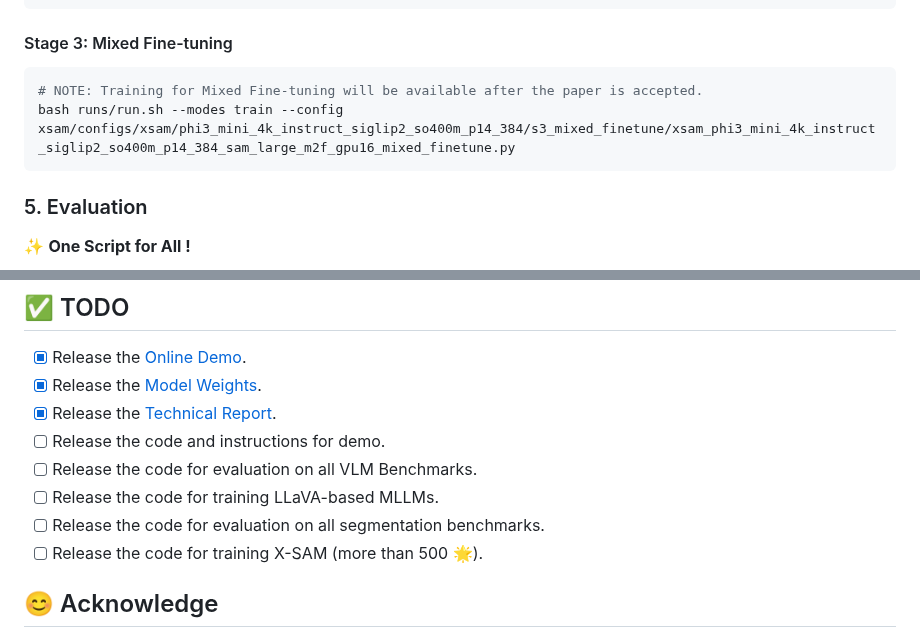
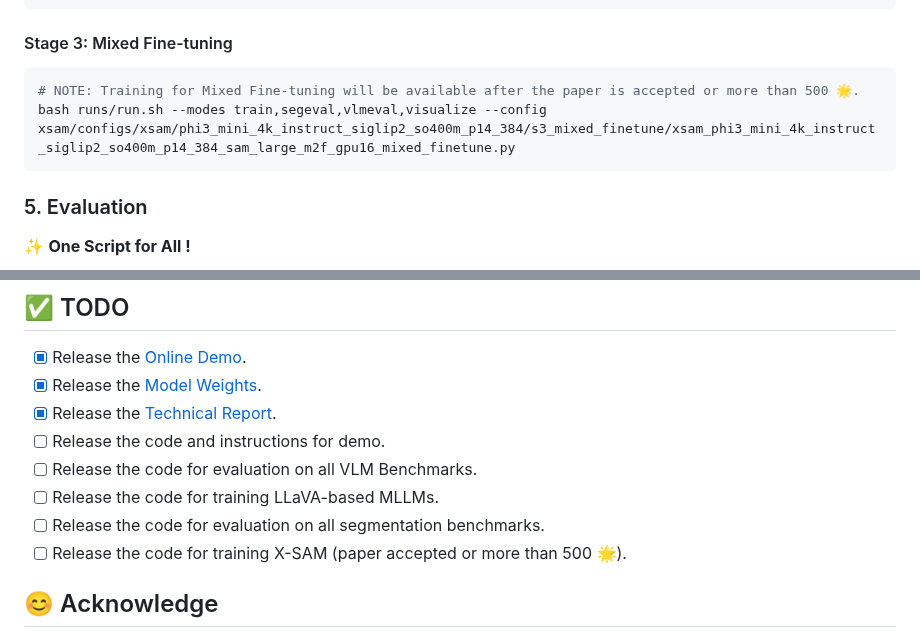
Before and after one commit to wanghao9610/X-SAM, a Markdown page: README.md, 2 parts joined by grey strips. Rendered like a GitHub page.

Commit message:
Update README.md to clarify conditions for Mixed Fine-tuning availability and adjust training options, ensuring consistency in training X-SAM criteria.

````diff
--- a/README.md
+++ b/README.md
@@ -167,8 +167,8 @@ bash runs/run.sh --modes train --config xsam/configs/xsam/phi3_mini_4k_instruct_
 
 #### Stage 3: Mixed Fine-tuning
 ```bash
-# NOTE: Training for Mixed Fine-tuning will be available after the paper is accepted.
-bash runs/run.sh --modes train --config xsam/configs/xsam/phi3_mini_4k_instruct_siglip2_so400m_p14_384/s3_mixed_finetune/xsam_phi3_mini_4k_instruct_siglip2_so400m_p14_384_sam_large_m2f_gpu16_mixed_finetune.py
+# NOTE: Training for Mixed Fine-tuning will be available after the paper is accepted or more than 500 🌟.
+bash runs/run.sh --modes train,segeval,vlmeval,visualize --config xsam/configs/xsam/phi3_mini_4k_instruct_siglip2_so400m_p14_384/s3_mixed_finetune/xsam_phi3_mini_4k_instruct_siglip2_so400m_p14_384_sam_large_m2f_gpu16_mixed_finetune.py
 ```
 
 ### 5. Evaluation
@@ -204,7 +204,7 @@ bash runs/run.sh --modes vlmeval --config xsam/configs/xsam/phi3_mini_4k_instruc
 - [ ] Release the code for evaluation on all VLM Benchmarks.
 - [ ] Release the code for training LLaVA-based MLLMs.
 - [ ] Release the code for evaluation on all segmentation benchmarks.
-- [ ] Release the code for training X-SAM (more than 500 🌟).
+- [ ] Release the code for training X-SAM (paper accepted or more than 500 🌟).
 
 ## :blush: Acknowledge
 This project has referenced some excellent open-sourced repos ([xtuner](https://github.com/InternLM/xtuner), [VLMEvalKit](https://github.com/open-compass/VLMEvalKit), [Sa2VA](https://github.com/magic-research/Sa2VA)). Thanks for their wonderful works and contributions to the community.
````
